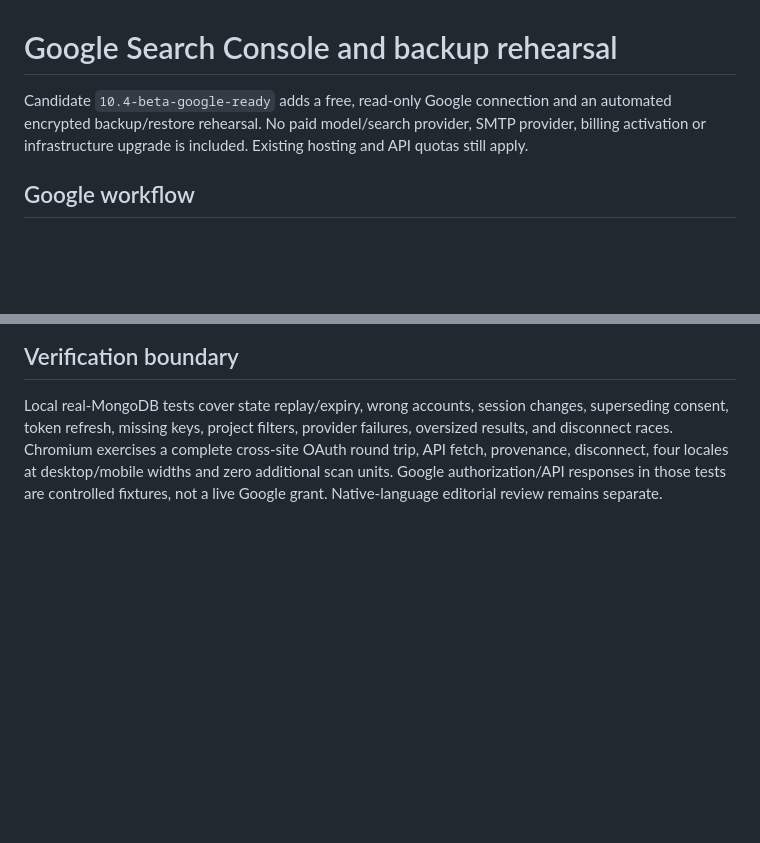
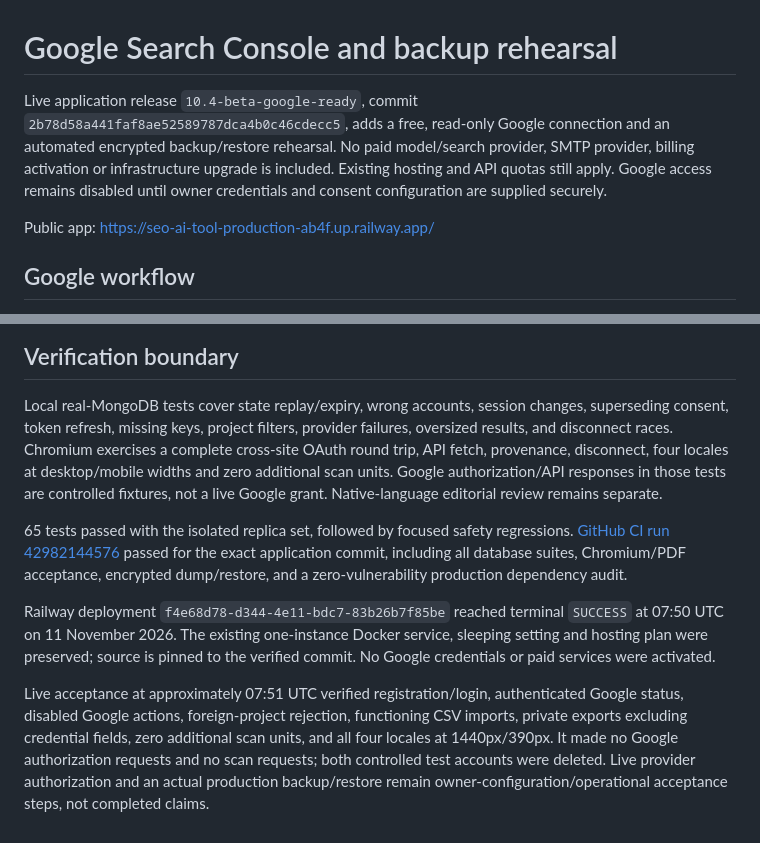
Before and after one commit to AbdulHafeez222/seo-ai-tool, a Markdown page: docs/GOOGLE_AND_BACKUPS_2026-11-11.md, 2 parts joined by grey strips. Rendered like a GitHub page; blank space fills up the shorter version.

```diff
--- a/docs/GOOGLE_AND_BACKUPS_2026-11-11.md
+++ b/docs/GOOGLE_AND_BACKUPS_2026-11-11.md
@@ -1,6 +1,8 @@
 # Google Search Console and backup rehearsal
 
-Candidate `10.4-beta-google-ready` adds a free, read-only Google connection and an automated encrypted backup/restore rehearsal. No paid model/search provider, SMTP provider, billing activation or infrastructure upgrade is included. Existing hosting and API quotas still apply.
+Live application release `10.4-beta-google-ready`, commit `2b78d58a441faf8ae52589787dca4b0c46cdecc5`, adds a free, read-only Google connection and an automated encrypted backup/restore rehearsal. No paid model/search provider, SMTP provider, billing activation or infrastructure upgrade is included. Existing hosting and API quotas still apply. Google access remains disabled until owner credentials and consent configuration are supplied securely.
+
+Public app: https://seo-ai-tool-production-ab4f.up.railway.app/
 
 ## Google workflow
 
@@ -58,3 +60,9 @@ For a real free-tier backup, the owner must approve a maintenance window and a s
 ## Verification boundary
 
 Local real-MongoDB tests cover state replay/expiry, wrong accounts, session changes, superseding consent, token refresh, missing keys, project filters, provider failures, oversized results, and disconnect races. Chromium exercises a complete cross-site OAuth round trip, API fetch, provenance, disconnect, four locales at desktop/mobile widths and zero additional scan units. Google authorization/API responses in those tests are controlled fixtures, not a live Google grant. Native-language editorial review remains separate.
+
+65 tests passed with the isolated replica set, followed by focused safety regressions. [GitHub CI run 42982144576](https://github.com/AbdulHafeez222/seo-ai-tool/actions/runs/42982144576) passed for the exact application commit, including all database suites, Chromium/PDF acceptance, encrypted dump/restore, and a zero-vulnerability production dependency audit.
+
+Railway deployment `f4e68d78-d344-4e11-bdc7-83b26b7f85be` reached terminal `SUCCESS` at 07:50 UTC on 11 November 2026. The existing one-instance Docker service, sleeping setting and hosting plan were preserved; source is pinned to the verified commit. No Google credentials or paid services were activated.
+
+Live acceptance at approximately 07:51 UTC verified registration/login, authenticated Google status, disabled Google actions, foreign-project rejection, functioning CSV imports, private exports excluding credential fields, zero additional scan units, and all four locales at 1440px/390px. It made no Google authorization requests and no scan requests; both controlled test accounts were deleted. Live provider authorization and an actual production backup/restore remain owner-configuration/operational acceptance steps, not completed claims.
```
Also changed, not shown: README.md (+1 -3 lines), docs/FREE_WORKFLOWS_2026-11-11.md (+2 -0 lines).
